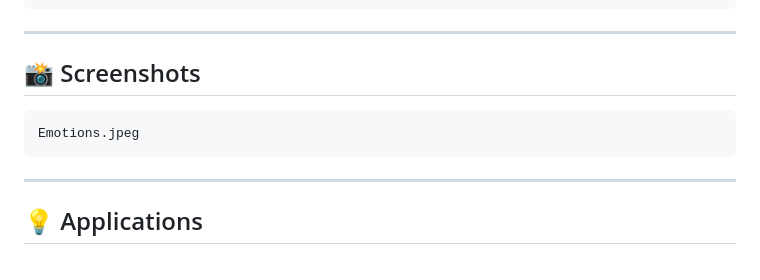
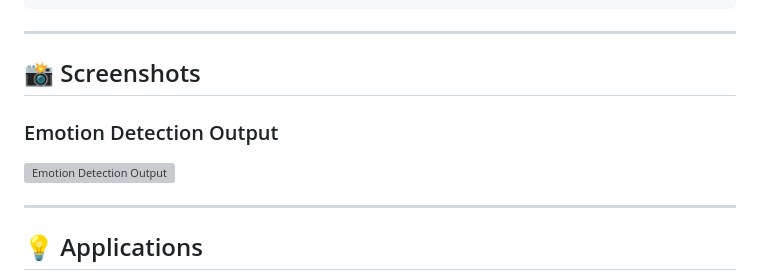
Before and after one commit to Mohan-S-Ugale/Human-Emotion-Detection-System, a Markdown page: README.md, the part around the change. GitHub-like rendering; grey boxes are pictures that could not be loaded.

````diff
--- a/README.md
+++ b/README.md
@@ -241,10 +241,9 @@ http://127.0.0.1:5000
 
 ## 📸 Screenshots
 
+### Emotion Detection Output
 
-```
-Emotions.jpeg
-```
+![Emotion Detection Output](Emotions.jpeg)
 
 
 
````
